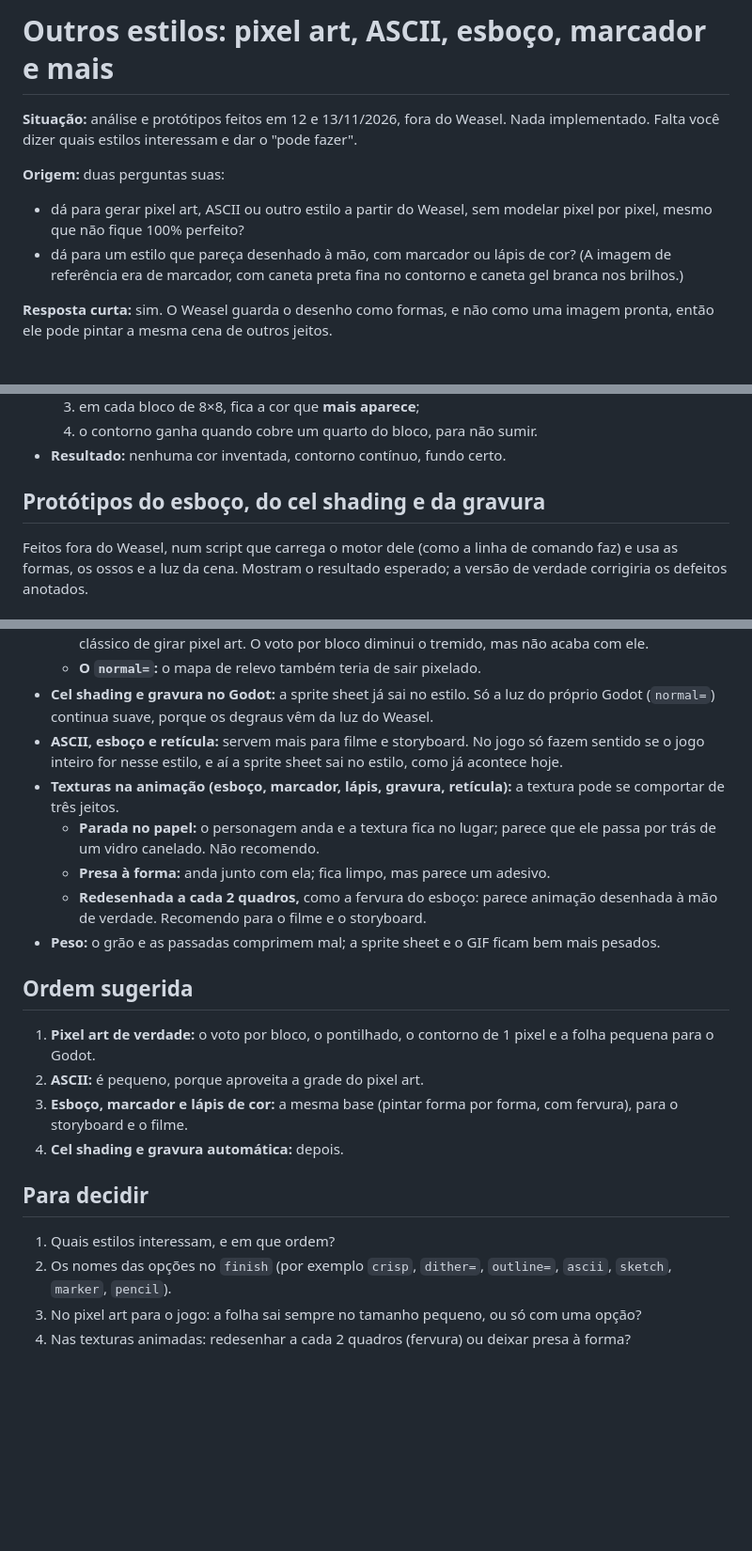
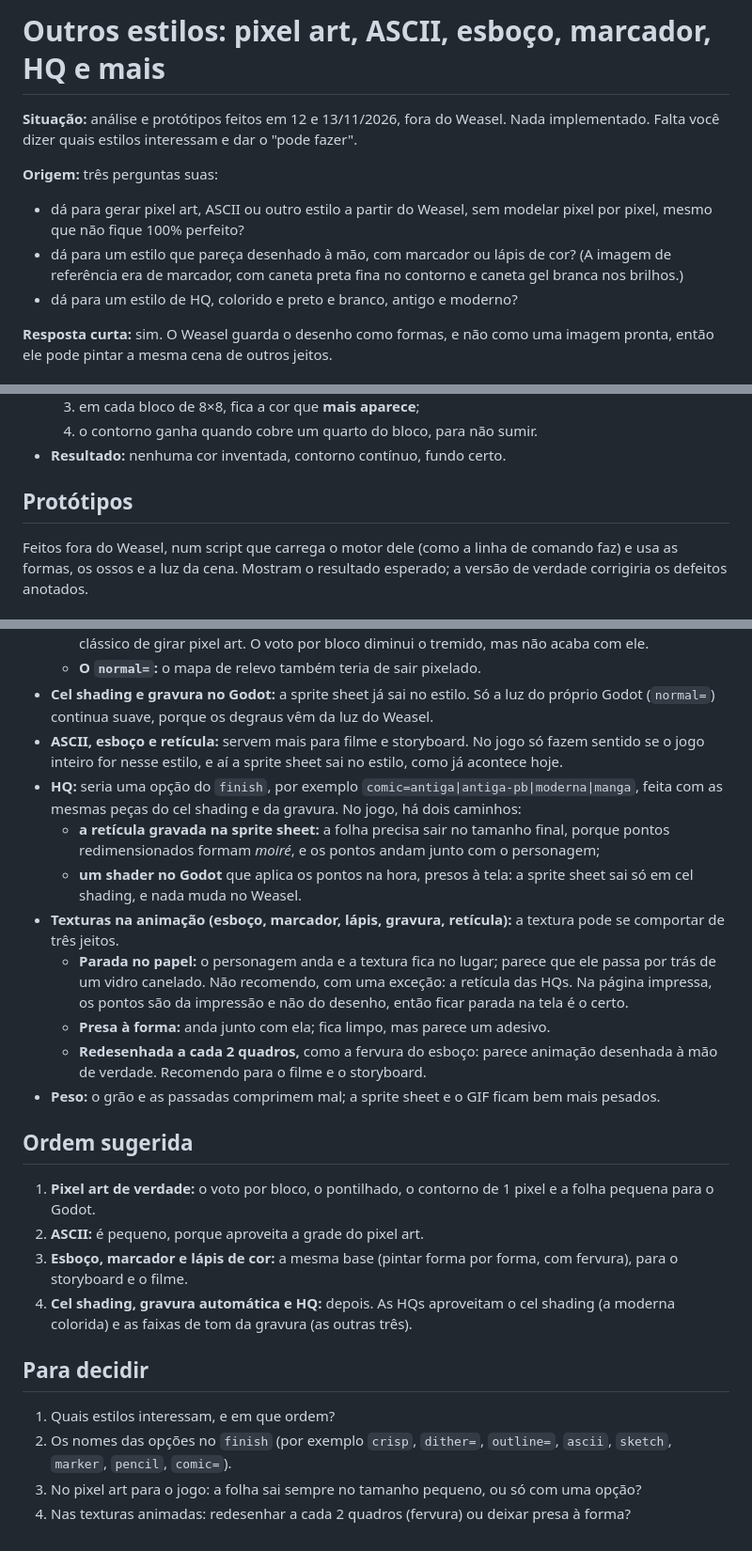
Before and after one commit to brlebtag/Weasel, a Markdown page: docs/planos/estilos.md, 3 parts joined by grey strips. Shown at 94% size. Drawn GitHub-style; blank space fills up the shorter version.

```diff
--- a/docs/planos/estilos.md
+++ b/docs/planos/estilos.md
@@ -1,10 +1,11 @@
-# Outros estilos: pixel art, ASCII, esboço, marcador e mais
+# Outros estilos: pixel art, ASCII, esboço, marcador, HQ e mais
 
 **Situação:** análise e protótipos feitos em 12 e 13/11/2026, fora do Weasel. Nada implementado. Falta você dizer quais estilos interessam e dar o "pode fazer".
 
-**Origem:** duas perguntas suas:
+**Origem:** três perguntas suas:
 - dá para gerar pixel art, ASCII ou outro estilo a partir do Weasel, sem modelar pixel por pixel, mesmo que não fique 100% perfeito?
 - dá para um estilo que pareça desenhado à mão, com marcador ou lápis de cor? (A imagem de referência era de marcador, com caneta preta fina no contorno e caneta gel branca nos brilhos.)
+- dá para um estilo de HQ, colorido e preto e branco, antigo e moderno?
 
 **Resposta curta:** sim. O Weasel guarda o desenho como formas, e não como uma imagem pronta, então ele pode pintar a mesma cena de outros jeitos.
 
@@ -31,7 +32,7 @@ Tudo no `finish` ([capítulo 4](../guia/04-camadas.md#acabamento-finish)):
   4. o contorno ganha quando cobre um quarto do bloco, para não sumir.
 - **Resultado:** nenhuma cor inventada, contorno contínuo, fundo certo.
 
-## Protótipos do esboço, do cel shading e da gravura
+## Protótipos
 
 Feitos fora do Weasel, num script que carrega o motor dele (como a linha de comando faz) e usa as formas, os ossos e a luz da cena. Mostram o resultado esperado; a versão de verdade corrigiria os defeitos anotados.
 
@@ -188,8 +219,11 @@ Aquarela, *low-poly* e pintura realista. São difíceis, e o resultado fica com
   - **O `normal=`:** o mapa de relevo também teria de sair pixelado.
 - **Cel shading e gravura no Godot:** a sprite sheet já sai no estilo. Só a luz do próprio Godot (`normal=`) continua suave, porque os degraus vêm da luz do Weasel.
 - **ASCII, esboço e retícula:** servem mais para filme e storyboard. No jogo só fazem sentido se o jogo inteiro for nesse estilo, e aí a sprite sheet sai no estilo, como já acontece hoje.
+- **HQ:** seria uma opção do `finish`, por exemplo `comic=antiga|antiga-pb|moderna|manga`, feita com as mesmas peças do cel shading e da gravura. No jogo, há dois caminhos:
+  - **a retícula gravada na sprite sheet:** a folha precisa sair no tamanho final, porque pontos redimensionados formam *moiré*, e os pontos andam junto com o personagem;
+  - **um shader no Godot** que aplica os pontos na hora, presos à tela: a sprite sheet sai só em cel shading, e nada muda no Weasel.
 - **Texturas na animação (esboço, marcador, lápis, gravura, retícula):** a textura pode se comportar de três jeitos.
-  - **Parada no papel:** o personagem anda e a textura fica no lugar; parece que ele passa por trás de um vidro canelado. Não recomendo.
+  - **Parada no papel:** o personagem anda e a textura fica no lugar; parece que ele passa por trás de um vidro canelado. Não recomendo, com uma exceção: a retícula das HQs. Na página impressa, os pontos são da impressão e não do desenho, então ficar parada na tela é o certo.
   - **Presa à forma:** anda junto com ela; fica limpo, mas parece um adesivo.
   - **Redesenhada a cada 2 quadros,** como a fervura do esboço: parece animação desenhada à mão de verdade. Recomendo para o filme e o storyboard.
 - **Peso:** o grão e as passadas comprimem mal; a sprite sheet e o GIF ficam bem mais pesados.
@@ -199,11 +233,11 @@ Aquarela, *low-poly* e pintura realista. São difíceis, e o resultado fica com
 1. **Pixel art de verdade:** o voto por bloco, o pontilhado, o contorno de 1 pixel e a folha pequena para o Godot.
 2. **ASCII:** é pequeno, porque aproveita a grade do pixel art.
 3. **Esboço, marcador e lápis de cor:** a mesma base (pintar forma por forma, com fervura), para o storyboard e o filme.
-4. **Cel shading e gravura automática:** depois.
+4. **Cel shading, gravura automática e HQ:** depois. As HQs aproveitam o cel shading (a moderna colorida) e as faixas de tom da gravura (as outras três).
 
 ## Para decidir
 
 1. Quais estilos interessam, e em que ordem?
-2. Os nomes das opções no `finish` (por exemplo `crisp`, `dither=`, `outline=`, `ascii`, `sketch`, `marker`, `pencil`).
+2. Os nomes das opções no `finish` (por exemplo `crisp`, `dither=`, `outline=`, `ascii`, `sketch`, `marker`, `pencil`, `comic=`).
 3. No pixel art para o jogo: a folha sai sempre no tamanho pequeno, ou só com uma opção?
 4. Nas texturas animadas: redesenhar a cada 2 quadros (fervura) ou deixar presa à forma?
```
Also changed, not shown: other parts of docs/planos/estilos.md (+31 -1 lines), docs/planos/README.md (+1 -1 lines), docs/planos/img/estilos_hq.png (added), docs/planos/img/estilos_hq_detalhe.png (added).
